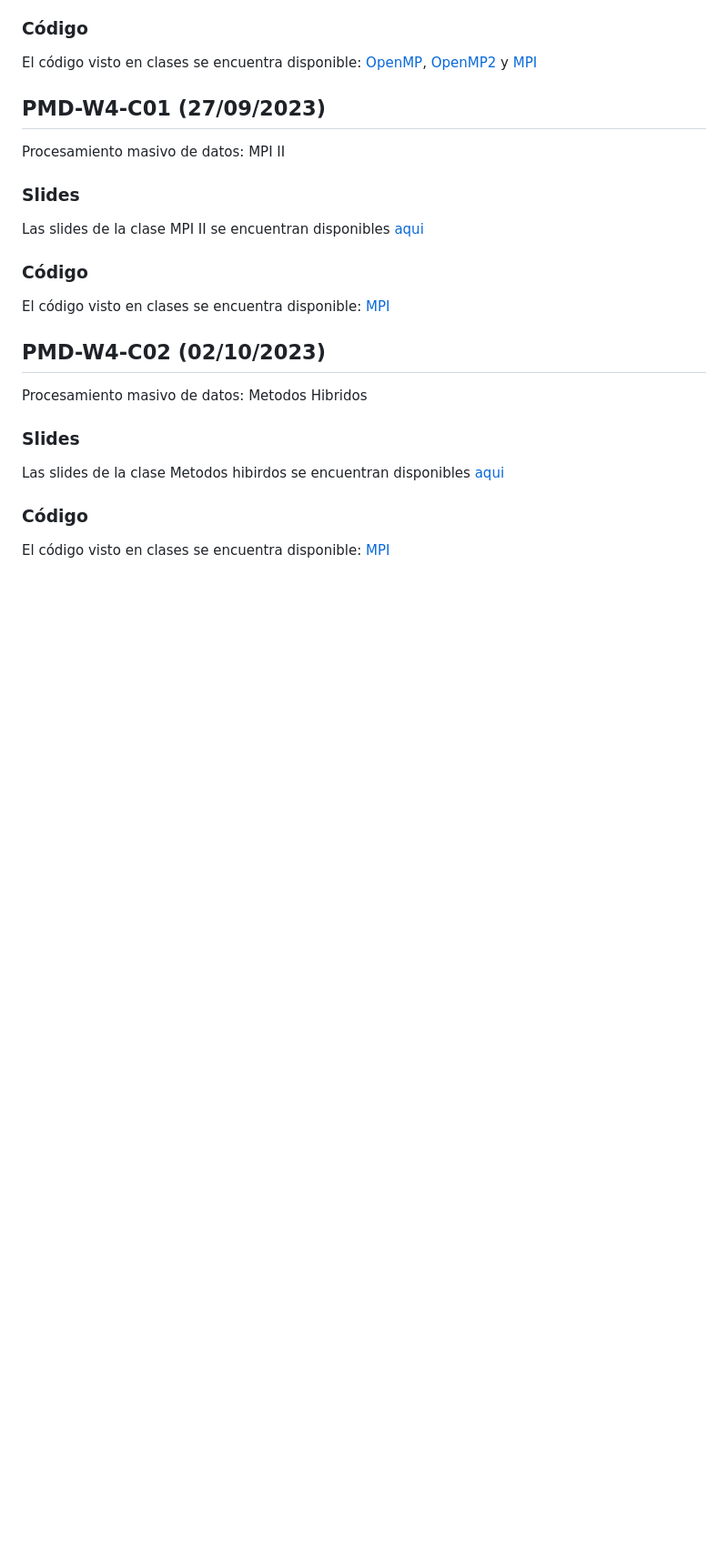
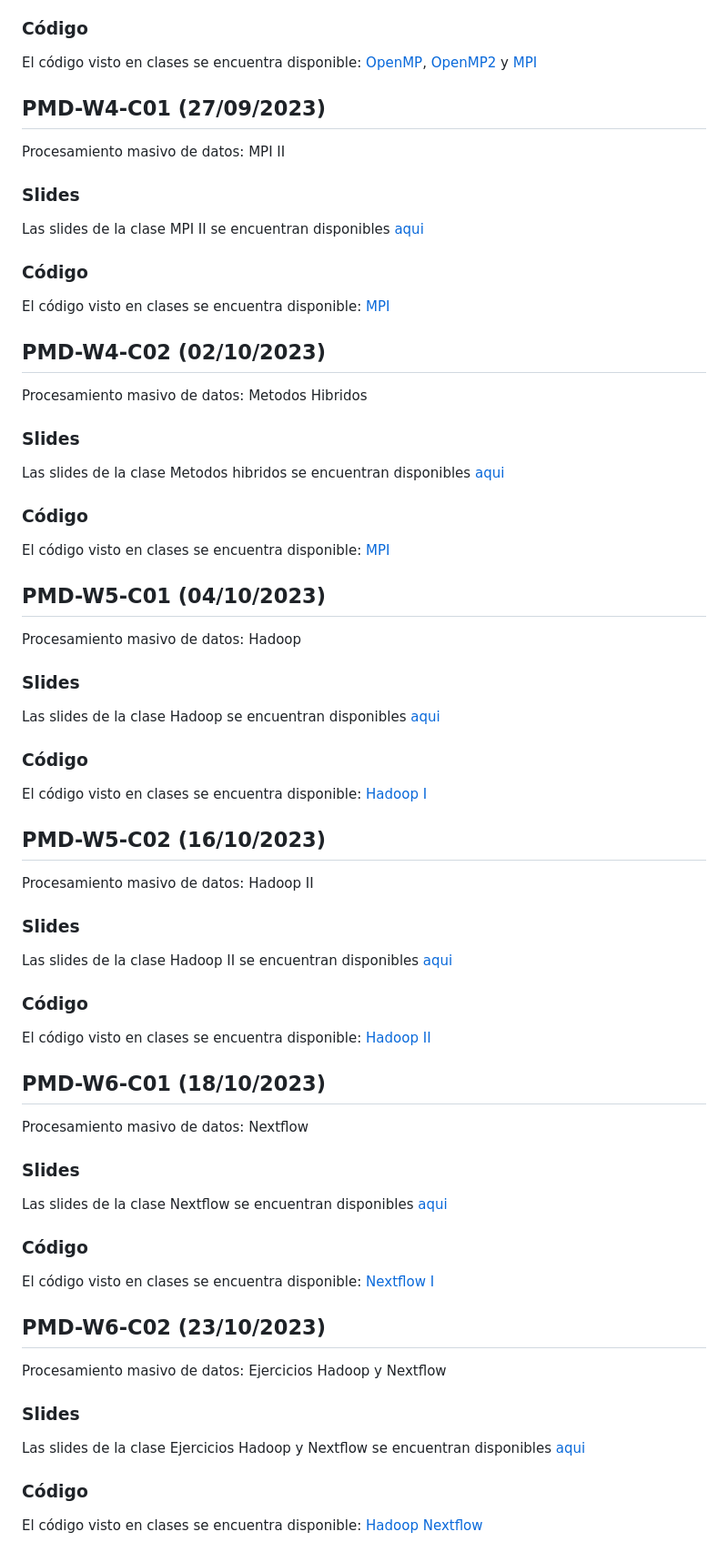
Before and after one commit to adigenova/uohpmd, a Markdown page: catedra/Clases.md, the part around the change. Shown at 91% size. GitHub-like rendering; blank space fills up the shorter version.

Commit message:
updating bitacora

```diff
--- a/catedra/Clases.md
+++ b/catedra/Clases.md
@@ -84,8 +84,57 @@ Procesamiento masivo de datos: Metodos Hibridos
 
 ### Slides
 
-Las slides de la clase  Metodos hibirdos se encuentran disponibles [aqui](https://github.com/adigenova/uohpmd/blob/main/catedra/PMD-W4-C02/PMD-W5-C02-Hibrid.pdf)
+Las slides de la clase  Metodos hibridos se encuentran disponibles [aqui](https://github.com/adigenova/uohpmd/blob/main/catedra/PMD-W4-C02/PMD-W5-C02-Hibrid.pdf)
 
 ### Código
 
 El código visto en clases se encuentra disponible: [MPI](https://github.com/adigenova/uohpmd/blob/main/code/MPI_OPenMP.ipynb)
+
+
+## PMD-W5-C01 (04/10/2023)
+
+Procesamiento masivo de datos: Hadoop
+
+### Slides
+
+Las slides de la clase  Hadoop se encuentran disponibles [aqui](https://github.com/adigenova/uohpmd/blob/main/catedra/PMD-W5-C01/PMD-W6-C01-Haadoop.pdf)
+
+### Código
+
+El código visto en clases se encuentra disponible: [Hadoop I](https://github.com/adigenova/uohpmd/blob/main/code/HadoopI.ipynb)
+
+## PMD-W5-C02 (16/10/2023)
+
+Procesamiento masivo de datos: Hadoop II
+
+### Slides
+
+Las slides de la clase  Hadoop II se encuentran disponibles [aqui](https://github.com/adigenova/uohpmd/blob/main/catedra/PMD-W5-C02/PMD-W6-C02-HaadoopII.pdf)
+
+### Código
+
+El código visto en clases se encuentra disponible: [Hadoop II](https://github.com/adigenova/uohpmd/blob/main/code/HadoopII.ipynb)
+
+## PMD-W6-C01 (18/10/2023)
+
+Procesamiento masivo de datos: Nextflow
+
+### Slides
+
+Las slides de la clase  Nextflow se encuentran disponibles [aqui](https://github.com/adigenova/uohpmd/blob/main/catedra/PMD-W6-C01/PMD_nextflow_17102022.pdf)
+
+### Código
+
+El código visto en clases se encuentra disponible: [Nextflow I](https://github.com/adigenova/uohpmd/blob/main/code/NextflowI.ipynb)
+
+## PMD-W6-C02 (23/10/2023)
+
+Procesamiento masivo de datos: Ejercicios Hadoop y Nextflow
+
+### Slides
+
+Las slides de la clase Ejercicios Hadoop y Nextflow se encuentran disponibles [aqui](https://github.com/adigenova/uohpmd/blob/main/catedra/PMD-W6-C02/PMD_hadoop_nextflow.pdf)
+
+### Código
+
+El código visto en clases se encuentra disponible: [Hadoop Nextflow](https://github.com/adigenova/uohpmd/blob/main/code/Haddop_nextflow.ipynb)
```
